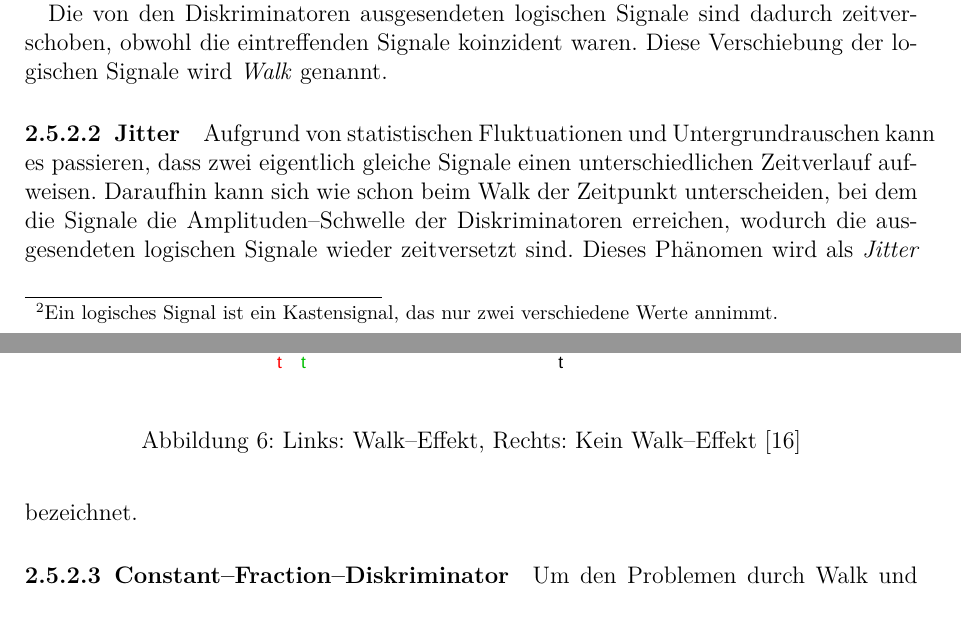
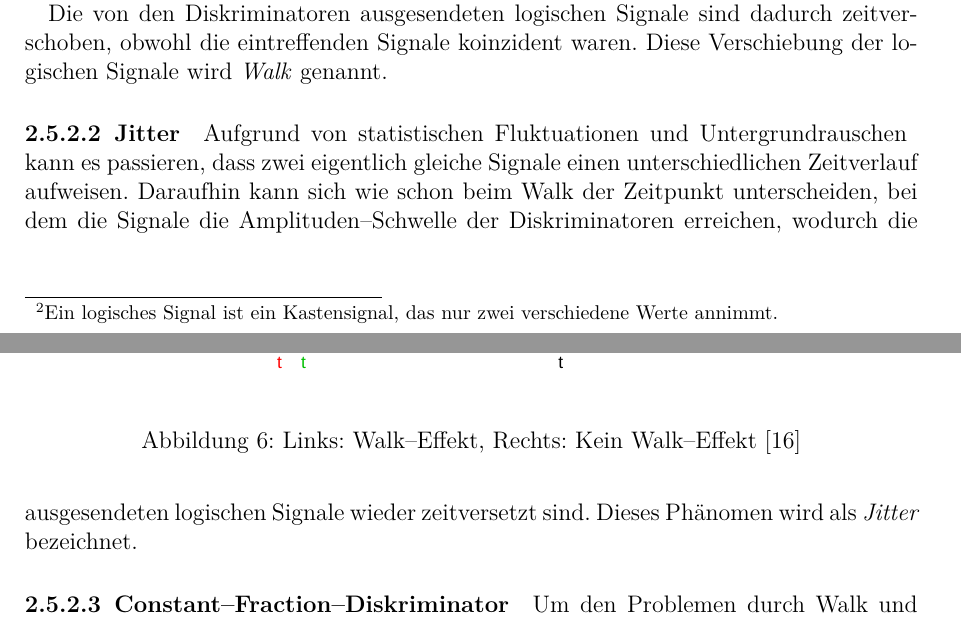
Before and after one commit to ofilla/physik-praktikum-b, a LaTeX document (B3.4/B3.4.tex, which reads media/Silbentrennung.tex): two parts of pages 16 and 17 of 38, joined at a grey line, cut so that both start at the same text. Compiled offline with pdfLaTeX.

Commit message:
Minor fixes, i.e. Silbentrennung

```diff
--- a/B3.4/B3.4.tex
+++ b/B3.4/B3.4.tex
@@ -33,11 +33,7 @@
 \newcommand{\HRule}{\rule{\linewidth}{0.7mm}}
 \newcommand{\pu}[1]{\ensuremath{\mathrm{#1}}}
 
-% disable commands
-\newcommand{\tightlist}{} % created in enumerations
-
-\hyphenation{ein-ge-stellt}
-\hyphenation{nach-ge-wie-sen}
+\include{../media/Silbentrennung.tex}
 
 \hypersetup{
   pdftitle={B3.4},
@@ -463,7 +459,7 @@ Die von den Diskriminatoren ausgesendeten logischen Signale sind dadurch zeitver
 \hypertarget{jitter}{%
 \paragraph{Jitter}\label{jitter}}
 
-Aufgrund von statistischen Fluktuationen und Untergrundrauschen kann es passieren, dass zwei eigentlich gleiche Signale einen unterschiedlichen Zeitverlauf aufweisen. Daraufhin kann sich wie schon beim Walk der Zeitpunkt unterscheiden, bei dem die Signale die Amplituden--Schwelle der Diskriminatoren erreichen, wodurch die ausgesendeten logischen Signale wieder zeitversetzt sind. Dieses Phänomen wird als \emph{Jitter} bezeichnet.
+Aufgrund von statistischen Fluktuationen und Untergrundrauschen \allowbreak kann es passieren, dass zwei eigentlich gleiche Signale einen unterschiedlichen Zeitverlauf aufweisen. Daraufhin kann sich wie schon beim Walk der Zeitpunkt unterscheiden, bei dem die Signale die Amplituden--Schwelle der Diskriminatoren erreichen, wodurch die ausgesendeten logischen Signale wieder zeitversetzt sind. Dieses Phänomen wird als \emph{Jitter} bezeichnet.
 
 \hypertarget{cfd}{%
 \paragraph{Constant--Fraction--Diskriminator}\label{cfd}}
--- /dev/null
+++ b/media/Silbentrennung.tex
@@ -0,0 +1,40 @@
+\hyphenation{An-samm-lung }
+\hyphenation{Brems-me-di-ums}
+\hyphenation{Cu-rie-Tem-pe-ra-tur}
+\hyphenation{Dop-pel-ätz-me-tho-de}
+\hyphenation{ei-ner-seits}
+\hyphenation{ein-ge-stellt}
+\hyphenation{e-lek-tro-mag-ne-tische}
+\hyphenation{Ener-gie-stragg-ling}
+\hyphenation{Ent-mag-neti-sier-ungs-fak-tor}
+\hyphenation{Ent-mag-neti-sier-ungs-feld-stär-ke}
+\hyphenation{Ent-mag-neti-sier-ungs-ver-hal-ten}
+\hyphenation{Erd-be-schleu-ni-gung}
+\hyphenation{er-kenn-bar}
+\hyphenation{er-rei-chen}
+\hyphenation{ge-ra-der}
+\hyphenation{Ge-schoss-e-ner-gi-en}
+\hyphenation{Ge-schwin-dig-keit}
+\hyphenation{Grenz-be-reich}
+\hyphenation{Koh-len-stoff-ket-ten}
+\hyphenation{Kom-mu-tie-rungs-kur-ve}
+\hyphenation{konn-te}
+\hyphenation{kor-ri-gier-te}
+\hyphenation{Li-te-ra-tur-wer-te}
+\hyphenation{Li-thi-um-fluo-rid-Kris-tal-len}
+\hyphenation{Mag-ne-ti-sier-ungs-aus-rich-tung}
+\hyphenation{nach-ge-wie-sen}
+\hyphenation{nächs-ten}
+\hyphenation{nä-he-rungs-wei-se}
+\hyphenation{nä-her-ungs-wei-se}
+\hyphenation{or-ga-ni-schen}
+\hyphenation{Pri-mär-elek-tron}
+\hyphenation{Scha-len-mo-dells}
+\hyphenation{Schnitt-flä-che}
+\hyphenation{Se-kun-där-elek-tron-en}
+\hyphenation{Se-kun-där-elek-tron-en-ver-viel-fach-er}
+\hyphenation{statt-fin-det}
+\hyphenation{sys-te-ma-tisch-en}
+\hyphenation{Ver-ar-mungs-zo-ne}
+\hyphenation{vi-su-a-li-siert}
+\hyphenation{zu-sätz-lich}
```
Also changed, not shown: B1.1/B1.1.tex (+2 -0 lines), B2.4/B2.4.tex (+2 -12 lines), B2.4/B2.4_Lernkarten.tex (+2 -0 lines), B2.5/B2.5.tex (+2 -0 lines), B2.8/B2.8.tex (+2 -9 lines), B3.1/B3.1.tex (+2 -0 lines), B3.3/B3.3.tex (+2 -11 lines), B3.3/B3.3_Lernkarten.tex (+2 -0 lines), B1.1/B1.1.pdf, B2.4/B2.4.pdf, B2.4/B2.4_Lernkarten.pdf, B3.1/B3.1.pdf, B3.3/B3.3.pdf, 3 other files.
